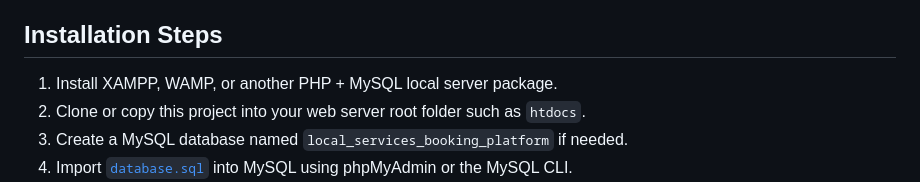
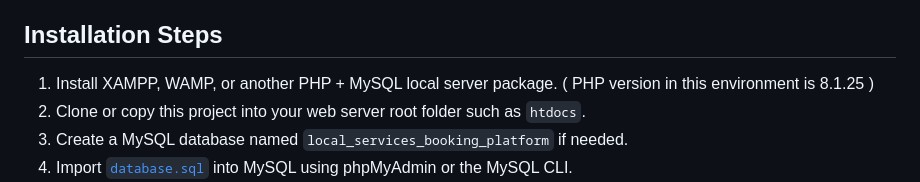
Before and after one commit to rayx1/Local-Services-Booking-Platform, a Markdown page: README.md, the part around the change. Drawn GitHub-style.

```diff
--- a/README.md
+++ b/README.md
@@ -148,7 +148,7 @@ local-services-booking-platform/
 - `created_at`
 
 ## Installation Steps
-1. Install XAMPP, WAMP, or another PHP + MySQL local server package.
+1. Install XAMPP, WAMP, or another PHP + MySQL local server package. ( PHP version in this environment is 8.1.25 )
 2. Clone or copy this project into your web server root folder such as `htdocs`.
 3. Create a MySQL database named `local_services_booking_platform` if needed.
 4. Import [`database.sql`](/F:/GOOGLE%20Antigravity/BCA/local-services-booking-platform/database.sql) into MySQL using phpMyAdmin or the MySQL CLI.
```
